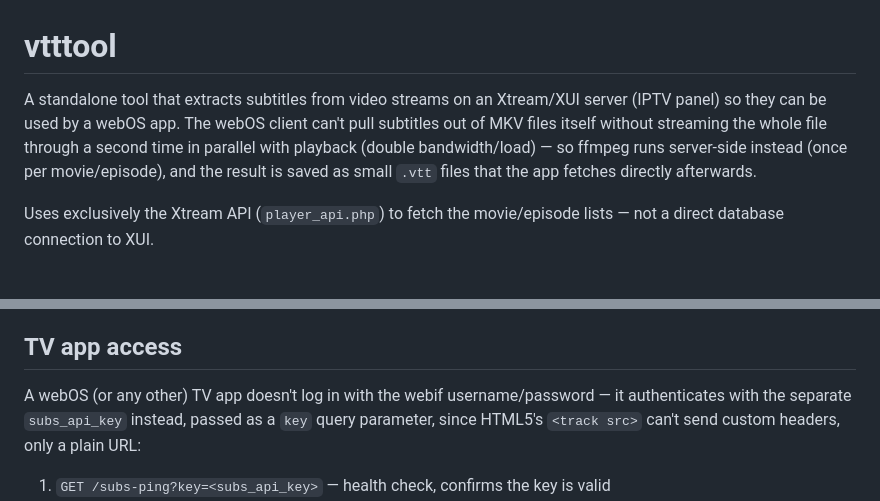
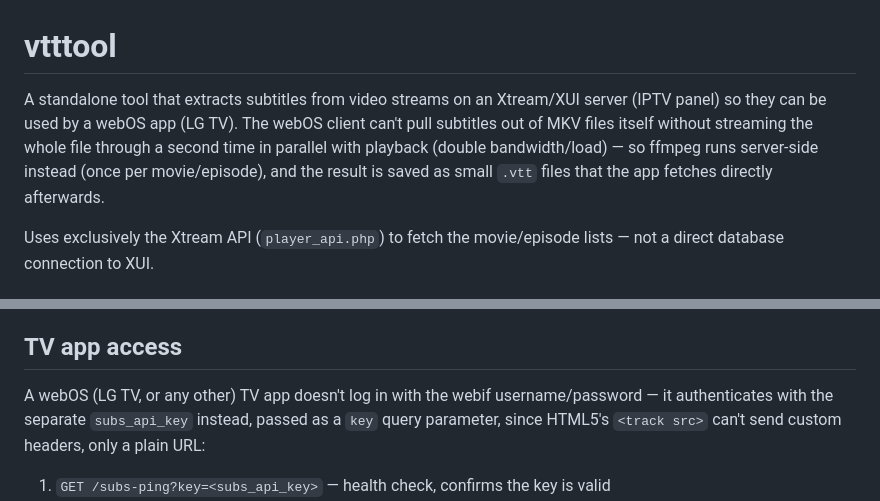
Before and after one commit to vtttoolxui-sys/vtttool, a Markdown page: README.md, 2 parts joined by grey strips. Drawn GitHub-style.

Commit message:
Clarify webOS means LG TV in README

```diff
--- a/README.md
+++ b/README.md
@@ -1,11 +1,12 @@
 # vtttool
 
 A standalone tool that extracts subtitles from video streams on an Xtream/XUI
-server (IPTV panel) so they can be used by a webOS app. The webOS client can't
-pull subtitles out of MKV files itself without streaming the whole file through
-a second time in parallel with playback (double bandwidth/load) — so ffmpeg
-runs server-side instead (once per movie/episode), and the result is saved as
-small `.vtt` files that the app fetches directly afterwards.
+server (IPTV panel) so they can be used by a webOS app (LG TV). The webOS
+client can't pull subtitles out of MKV files itself without streaming the
+whole file through a second time in parallel with playback (double
+bandwidth/load) — so ffmpeg runs server-side instead (once per movie/episode),
+and the result is saved as small `.vtt` files that the app fetches directly
+afterwards.
 
 Uses exclusively the Xtream API (`player_api.php`) to fetch the movie/episode
 lists — not a direct database connection to XUI.
@@ -92,7 +93,7 @@ Remember to open the port in your firewall (`ufw allow <port>` if using ufw).
 
 ## TV app access
 
-A webOS (or any other) TV app doesn't log in with the webif username/password
+A webOS (LG TV, or any other) TV app doesn't log in with the webif username/password
 — it authenticates with the separate `subs_api_key` instead, passed as a `key`
 query parameter, since HTML5's `<track src>` can't send custom headers, only a
 plain URL:
```
